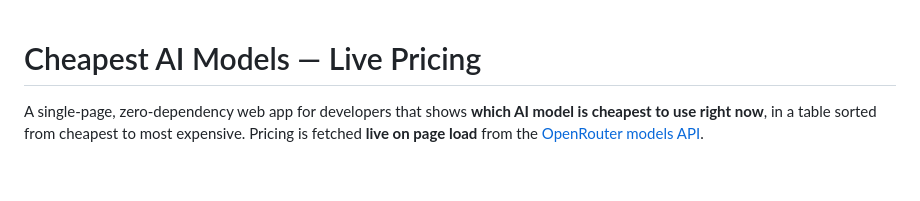
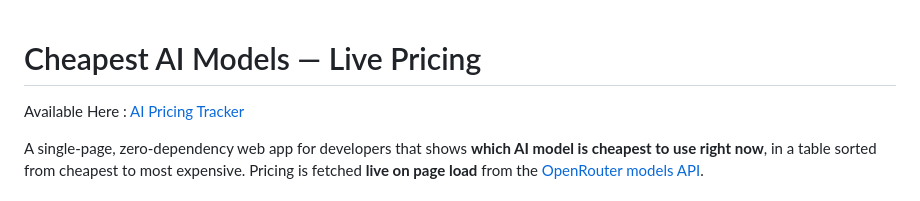
Before and after one commit to ComplexVariable/ai-pricing-tracker, a Markdown page: README.md, the part around the change. Drawn GitHub-style; blank space fills up the shorter version.

Commit message:
Enhance README with AI Pricing Tracker link
Added a link to the AI Pricing Tracker and improved the introduction.

```diff
--- a/README.md
+++ b/README.md
@@ -1,4 +1,6 @@
 # Cheapest AI Models — Live Pricing
+
+Available Here : [AI Pricing Tracker](https://complexvariable.github.io/ai-pricing-tracker/)
 
 A single-page, zero-dependency web app for developers that shows **which AI model is cheapest to use right now**, in a table sorted from cheapest to most expensive. Pricing is fetched **live on page load** from the [OpenRouter models API](https://openrouter.ai/docs/api/api-reference/models/get-models).
 
```
